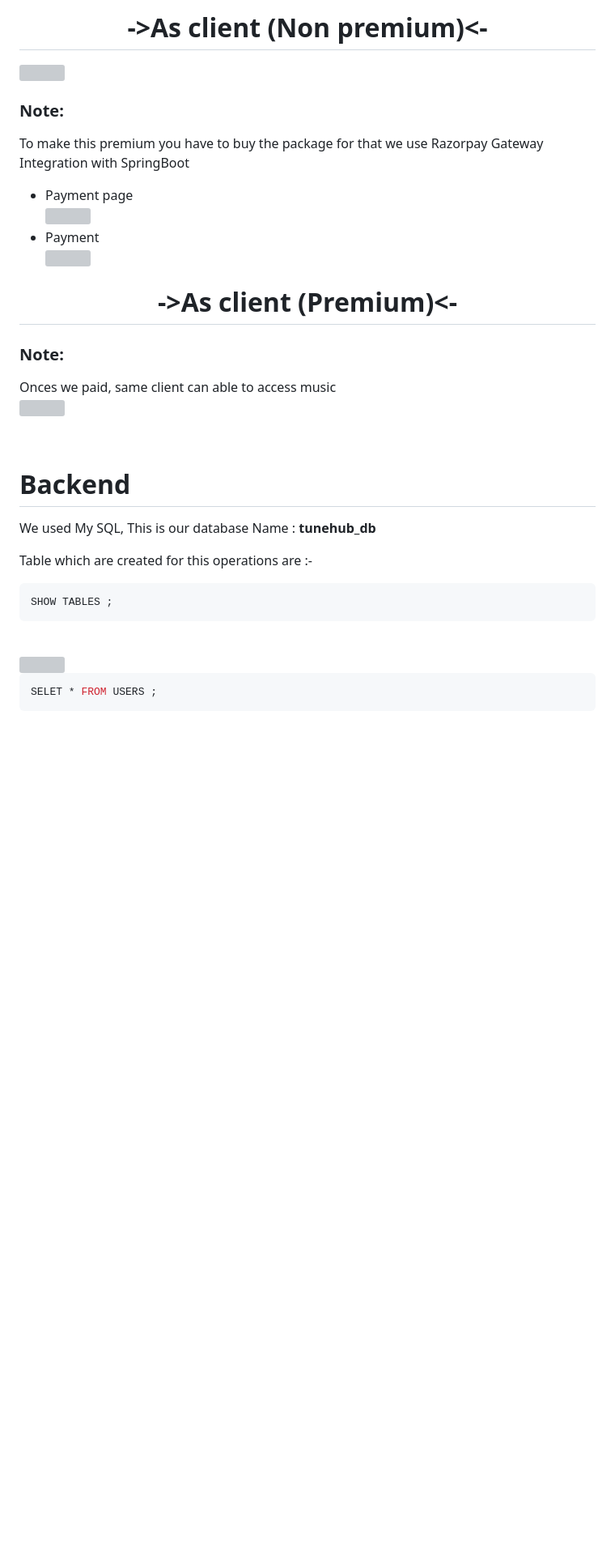
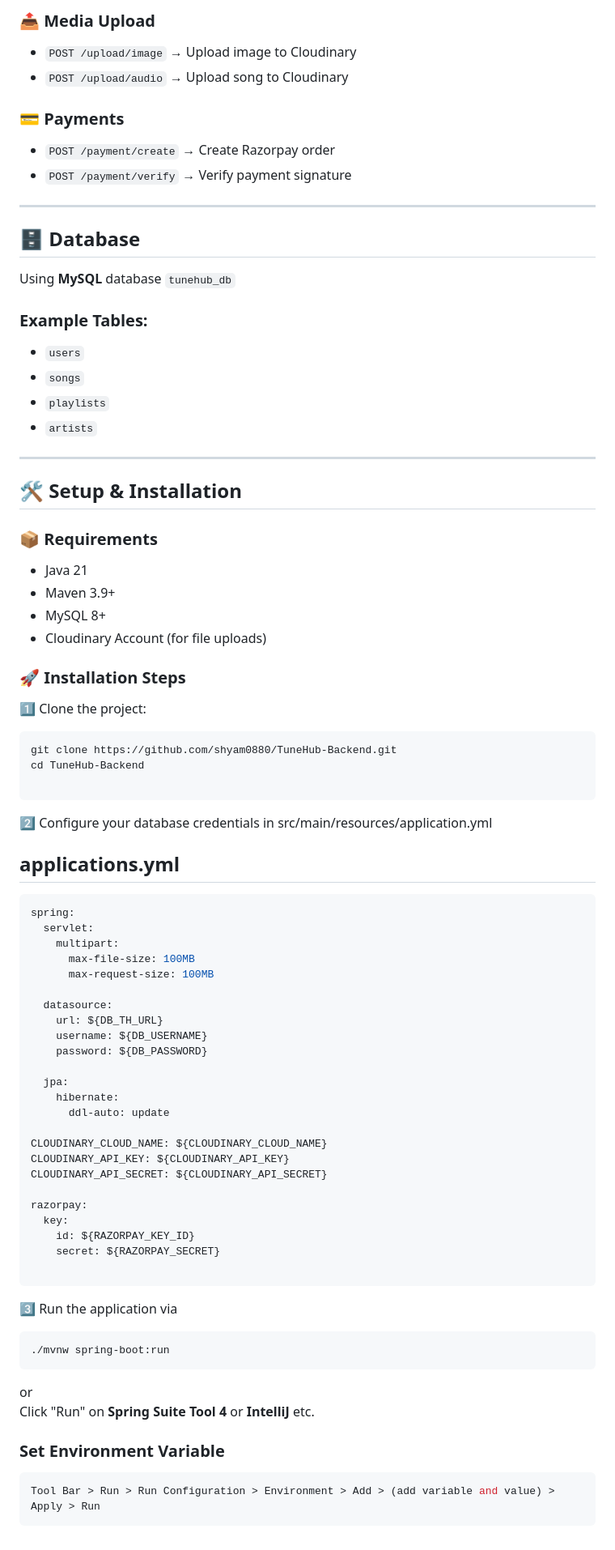
Before and after one commit to shyam0880/TuneHub-Backend, a Markdown page: README.md, the part around one of its changes. Shown at 81% size. GitHub-like rendering; blank space fills up the shorter version; grey boxes are pictures that could not be loaded.

````diff
--- a/README.md
+++ b/README.md
@@ -77,41 +82,79 @@ For building and running the application you need:
 
-<h1 align="center"> ->As client (Non premium)<- </h1>
-<img width="600" src="https://github.com/shyam0880/Tunehub/blob/main/Readme%20image/nonprem.png"/>
+### 📤 Media Upload
+- `POST /upload/image` → Upload image to Cloudinary
+- `POST /upload/audio` → Upload song to Cloudinary
 
-### <p> Note: </p>
-To make this premium you have to buy the package for that we use Razorpay Gateway Integration with SpringBoot
- * Payment page
-   <br>
-   <img width="600" src="https://github.com/shyam0880/Tunehub/blob/main/Readme%20image/payment.png"/>
-   <br>
- * Payment
-   <br>
-   <img width="600" src="https://github.com/shyam0880/Tunehub/blob/main/Readme%20image/razpay.png"/>
-   <br>
+### 💳 Payments
+- `POST /payment/create` → Create Razorpay order
+- `POST /payment/verify` → Verify payment signature
 
-<h1 align="center"> ->As client (Premium)<- </h1>
 
-### <p> Note: </p>
-Onces we paid, same client can able to access music
-<br>
-<img width="600" src="https://github.com/shyam0880/Tunehub/blob/main/Readme%20image/prem.png"/>
+---
 
-<br>
+## 🗄️ Database
 
-# Backend
+Using **MySQL** database `tunehub_db`
 
-We used My SQL, This is our database Name : <b> tunehub_db </b>
+### Example Tables:
+- `users`
+- `songs`
+- `playlists`
+- `artists`
 
-Table which are created for this operations are :-
-<br>
+---
 
+## 🛠️ Setup & Installation
+
+### 📦 Requirements
+- Java 21
+- Maven 3.9+
+- MySQL 8+
+- Cloudinary Account (for file uploads)
+
+### 🚀 Installation Steps
+
+1️⃣ Clone the project:
+```bash
+git clone https://github.com/shyam0880/TuneHub-Backend.git
+cd TuneHub-Backend
+
+```
+2️⃣ Configure your database credentials in src/main/resources/application.yml
+## applications.yml
 ```shell
-SHOW TABLES ;
+spring:
+  servlet:
+    multipart:
+      max-file-size: 100MB
+      max-request-size: 100MB
+
+  datasource:
+    url: ${DB_TH_URL}
+    username: ${DB_USERNAME}
+    password: ${DB_PASSWORD}
+
+  jpa:
+    hibernate:
+      ddl-auto: update
+
+CLOUDINARY_CLOUD_NAME: ${CLOUDINARY_CLOUD_NAME}
+CLOUDINARY_API_KEY: ${CLOUDINARY_API_KEY}
+CLOUDINARY_API_SECRET: ${CLOUDINARY_API_SECRET}
+
+razorpay:
+  key:
+    id: ${RAZORPAY_KEY_ID}
+    secret: ${RAZORPAY_SECRET}
+
 ```
-<br>
-<img width="200" src="https://github.com/shyam0880/Tunehub/blob/main/Readme%20image/tabledb.png"/>
-<br>
+3️⃣ Run the application via
+```shell
+./mvnw spring-boot:run
+```
+or
+Click "Run" on **Spring Suite Tool 4** or **IntelliJ** etc.
 
-```shell
-SELET * FROM USERS ;
+### Set Environment Variable
+```bash
+Tool Bar > Run > Run Configuration > Environment > Add > (add variable and value) > Apply > Run
 ```
````
Also changed, not shown: other parts of README.md (+64 -62 lines).
